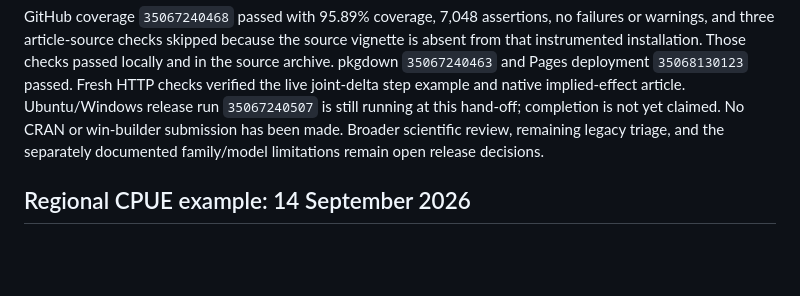
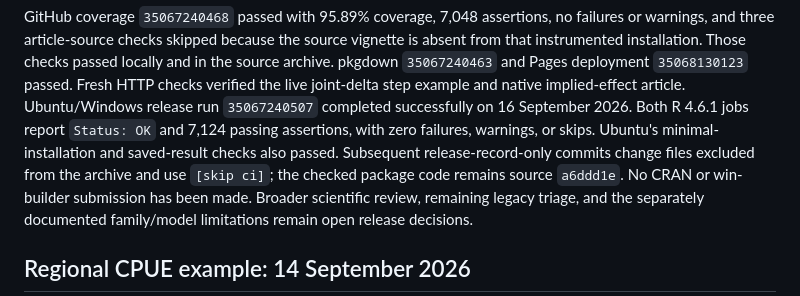
Before and after one commit to quantifish/influ2, a Markdown page: cran-comments.md, the part around the change. GitHub-like rendering; blank space fills up the shorter version.

```diff
--- a/cran-comments.md
+++ b/cran-comments.md
@@ -28,7 +28,11 @@ source vignette is absent from that instrumented installation. Those checks
 passed locally and in the source archive. pkgdown `35067240463` and Pages
 deployment `35068130123` passed. Fresh HTTP checks verified the live joint-delta
 step example and native implied-effect article. Ubuntu/Windows release run
-`35067240507` is still running at this hand-off; completion is not yet claimed.
+`35067240507` completed successfully on 16 September 2026. Both R 4.6.1 jobs
+report `Status: OK` and 7,124 passing assertions, with zero failures, warnings,
+or skips. Ubuntu's minimal-installation and saved-result checks also passed.
+Subsequent release-record-only commits change files excluded from the archive
+and use `[skip ci]`; the checked package code remains source `a6ddd1e`.
 No CRAN or win-builder submission has been made. Broader scientific
 review, remaining legacy triage, and the separately documented family/model
 limitations remain open release decisions.
```
Also changed, not shown: tools/release-review.md (+7 -2 lines).
